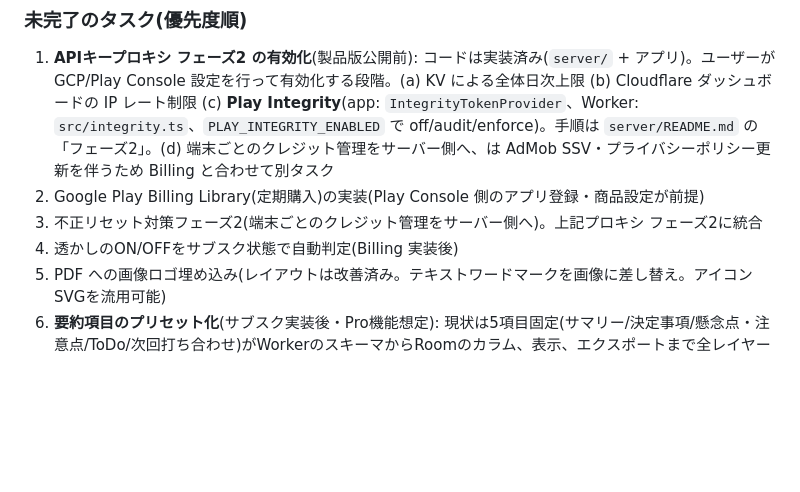
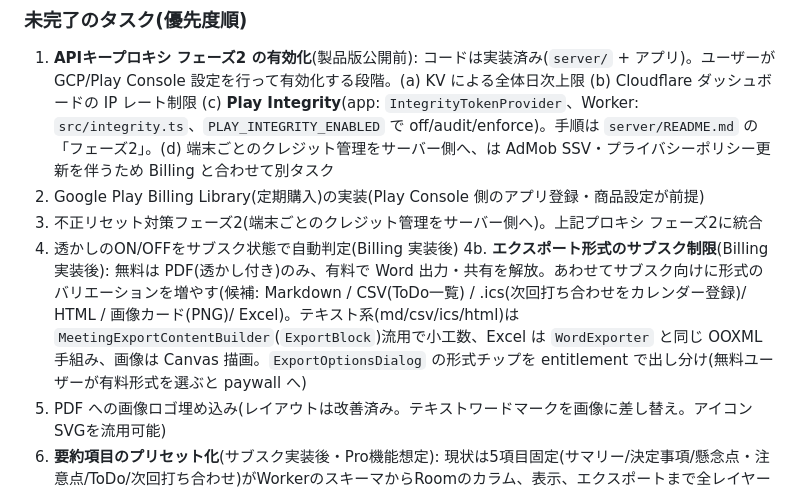
Before and after one commit to nebu965039-gamecreate/MeetingNotes, a Markdown page: CLAUDE.md, the part around the change. Rendered like a GitHub page; blank space fills up the shorter version.

```diff
--- a/CLAUDE.md
+++ b/CLAUDE.md
@@ -100,6 +100,7 @@ MVP相当の機能は一通り実装済み。Google Play Console でのクロー
 2. Google Play Billing Library(定期購入)の実装(Play Console 側のアプリ登録・商品設定が前提)
 3. 不正リセット対策フェーズ2(端末ごとのクレジット管理をサーバー側へ)。上記プロキシ フェーズ2に統合
 4. 透かしのON/OFFをサブスク状態で自動判定(Billing 実装後)
+4b. **エクスポート形式のサブスク制限**(Billing 実装後): 無料は PDF(透かし付き)のみ、有料で Word 出力・共有を解放。あわせてサブスク向けに形式のバリエーションを増やす(候補: Markdown / CSV(ToDo一覧) / .ics(次回打ち合わせをカレンダー登録)/ HTML / 画像カード(PNG)/ Excel)。テキスト系(md/csv/ics/html)は `MeetingExportContentBuilder`(`ExportBlock`)流用で小工数、Excel は `WordExporter` と同じ OOXML 手組み、画像は Canvas 描画。`ExportOptionsDialog` の形式チップを entitlement で出し分け(無料ユーザーが有料形式を選ぶと paywall へ)
 5. PDF への画像ロゴ埋め込み(レイアウトは改善済み。テキストワードマークを画像に差し替え。アイコンSVGを流用可能)
 6. **要約項目のプリセット化**(サブスク実装後・Pro機能想定): 現状は5項目固定(サマリー/決定事項/懸念点・注意点/ToDo/次回打ち合わせ)がWorkerのスキーマからRoomのカラム、表示、エクスポートまで全レイヤーにハードコード。「商談」「社内MTG」「採用面談」等のプリセットを切替できるようにする案。プリセットごとに固定スキーマを持てば prompt cache は維持可。DBは項目を可変にするため固定カラム→JSON1カラム等へ寄せる v6 マイグレーションが必要。自由入力のカスタム項目(動的スキーマ生成)はさらに大きいので当面対象外
 
```
Also changed, not shown: docs/production-release-checklist.md (+8 -0 lines).
